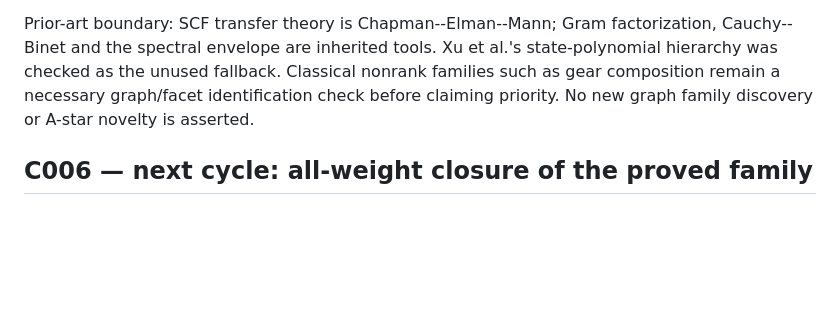
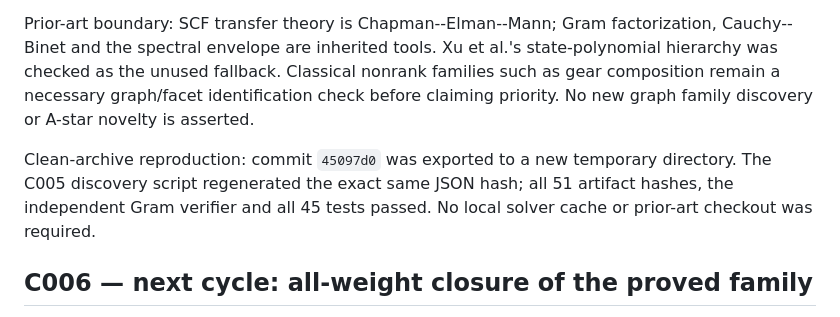
Before and after one commit to YaroslavPelekhov/Quantum, a Markdown page: experiments/pauli_fourth_moment_phase0/RESEARCH_CYCLE_LOG.md, the part around the change. GitHub-like rendering; blank space fills up the shorter version.

Commit message:
Record independent clean-archive C005 reproduction

```diff
--- a/experiments/pauli_fourth_moment_phase0/RESEARCH_CYCLE_LOG.md
+++ b/experiments/pauli_fourth_moment_phase0/RESEARCH_CYCLE_LOG.md
@@ -407,6 +407,11 @@ Classical nonrank families such as gear composition remain a necessary
 graph/facet identification check before claiming priority. No new graph
 family discovery or A-star novelty is asserted.
 
+Clean-archive reproduction: commit `45097d0` was exported to a new temporary
+directory. The C005 discovery script regenerated the exact same JSON hash;
+all 51 artifact hashes, the independent Gram verifier and all 45 tests
+passed. No local solver cache or prior-art checkout was required.
+
 ## C006 — next cycle: all-weight closure of the proved family
 
 First check whether the target G_1 has any additional full-support nonrank
```
